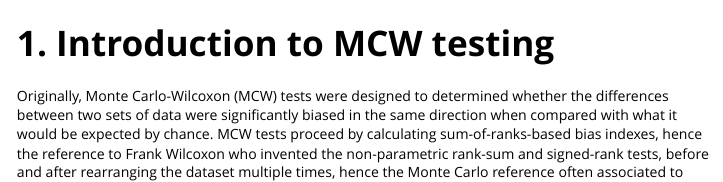
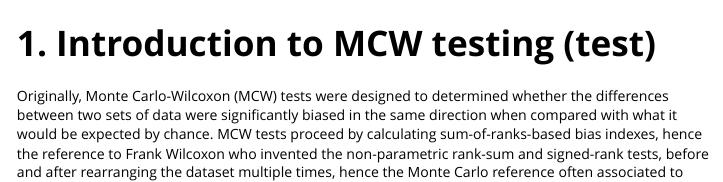
Before and after one commit to diazcastillo/MCWtests, an R Markdown document (vignettes/MCWtests.Rmd): the page in a window 1100 px wide, from its top. Rendered offline with R 4.5, knitr and Pandoc, with nearby package versions; some code elsewhere in the file could not run offline; a font, style sheet, LaTeX package, included part or bibliography that could not be used is replaced or left out.

Commit message:
test vignette

````diff
--- a/vignettes/MCWtests.Rmd
+++ b/vignettes/MCWtests.Rmd
@@ -26,7 +26,7 @@ library(DiagrammeR)
 library(ggplot2)
 ```
 
-# 1. Introduction to MCW testing
+# 1. Introduction to MCW testing (test)
 
 Originally, Monte Carlo-Wilcoxon (MCW) tests were designed to determined whether the differences between two sets of data were significantly biased in the same direction when compared with what it would be expected by chance. MCW tests proceed by calculating sum-of-ranks-based bias indexes, hence the reference to Frank Wilcoxon who invented the non-parametric rank-sum and signed-rank tests, before and after rearranging the dataset multiple times, hence the Monte Carlo reference often associated to analytical strategies based on repeated random sampling [@díaz-castillo2013; @díaz-castillo2017; @chamorro-garcia2017; @díaz-castillo2018; @diaz-castillo2019].
 
````
